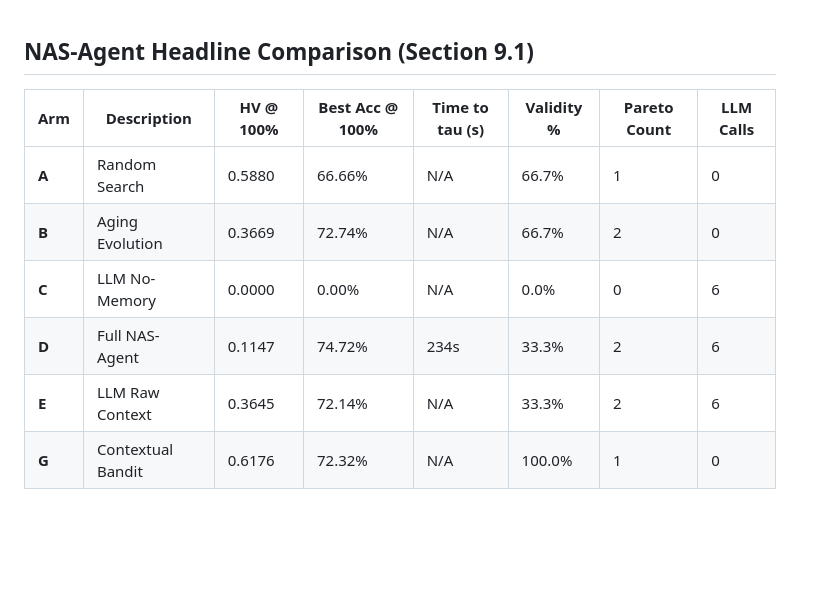
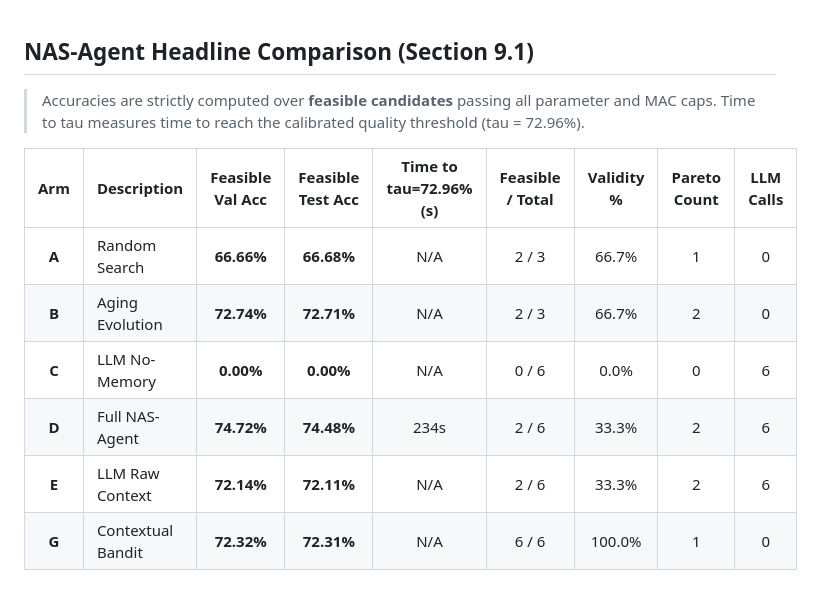
Before and after one commit to Prachet-Dev-Singh/NAS-Agent, a Markdown page: experiments/results/summary.md, the part around the change. Drawn GitHub-style; blank space fills up the shorter version.

```diff
--- a/experiments/results/summary.md
+++ b/experiments/results/summary.md
@@ -1,10 +1,13 @@
 ## NAS-Agent Headline Comparison (Section 9.1)
 
-| Arm | Description | HV @ 100% | Best Acc @ 100% | Time to tau (s) | Validity % | Pareto Count | LLM Calls |
-|---|---|---|---|---|---|---|---|
-| **A** | Random Search | 0.5880 | 66.66% | N/A | 66.7% | 1 | 0 |
-| **B** | Aging Evolution | 0.3669 | 72.74% | N/A | 66.7% | 2 | 0 |
-| **C** | LLM No-Memory | 0.0000 | 0.00% | N/A | 0.0% | 0 | 6 |
-| **D** | Full NAS-Agent | 0.1147 | 74.72% | 234s | 33.3% | 2 | 6 |
-| **E** | LLM Raw Context | 0.3645 | 72.14% | N/A | 33.3% | 2 | 6 |
-| **G** | Contextual Bandit | 0.6176 | 72.32% | N/A | 100.0% | 1 | 0 |
+> Accuracies are strictly computed over **feasible candidates** passing all parameter and MAC caps.
+> Time to tau measures time to reach the calibrated quality threshold (tau = 72.96%).
+
+| Arm | Description | Feasible Val Acc | Feasible Test Acc | Time to tau=72.96% (s) | Feasible / Total | Validity % | Pareto Count | LLM Calls |
+|:---:|:---|:---:|:---:|:---:|:---:|:---:|:---:|:---:|
+| **A** | Random Search | **66.66%** | **66.68%** | N/A | 2 / 3 | 66.7% | 1 | 0 |
+| **B** | Aging Evolution | **72.74%** | **72.71%** | N/A | 2 / 3 | 66.7% | 2 | 0 |
+| **C** | LLM No-Memory | **0.00%** | **0.00%** | N/A | 0 / 6 | 0.0% | 0 | 6 |
+| **D** | Full NAS-Agent | **74.72%** | **74.48%** | 234s | 2 / 6 | 33.3% | 2 | 6 |
+| **E** | LLM Raw Context | **72.14%** | **72.11%** | N/A | 2 / 6 | 33.3% | 2 | 6 |
+| **G** | Contextual Bandit | **72.32%** | **72.31%** | N/A | 6 / 6 | 100.0% | 1 | 0 |
```
Also changed, not shown: PROJECT_GUIDE_AND_RESULTS.md (+11 -8 lines), README.md (+15 -12 lines), experiments/results/hypervolume_curves.png, 2 other files.
